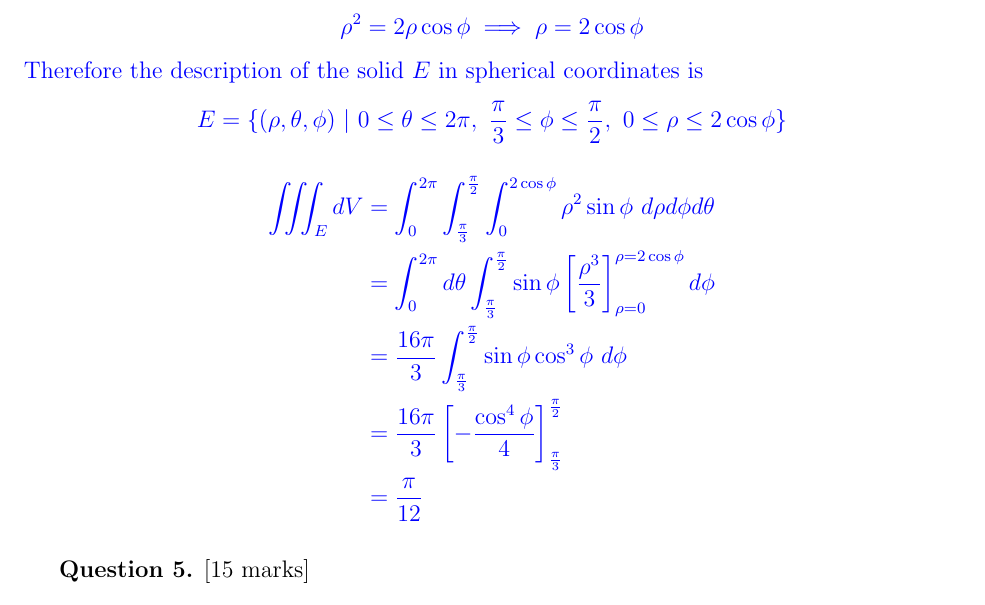
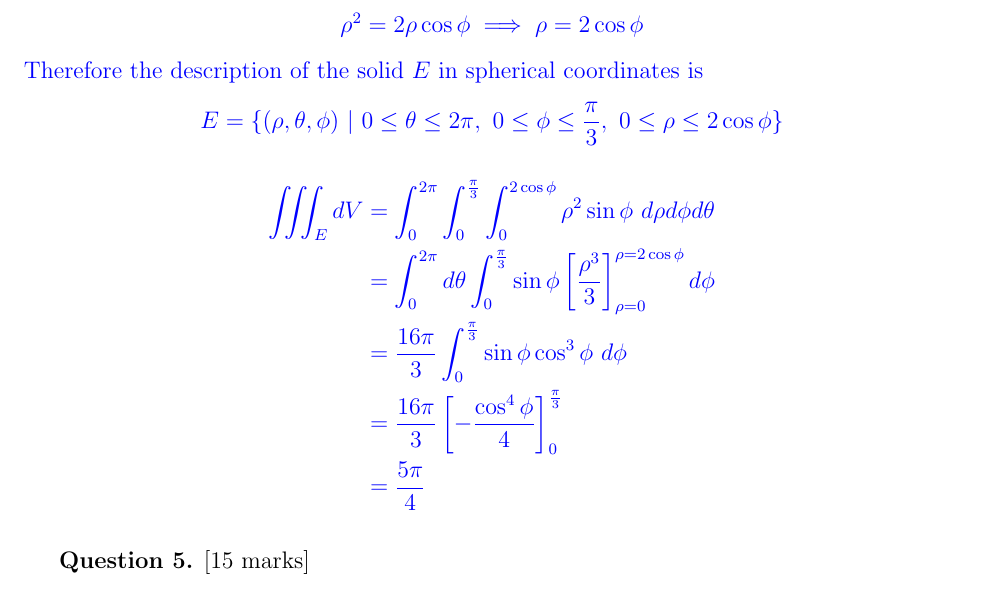
Before and after one commit to chence08/texfiles, a LaTeX document (MA2104_1819SEM2/MA2104_1819SEM2.tex): part of page 4 of 7, cut so that both start at the same text. Compiled offline with pdfLaTeX.

Commit message:
no more mistakes

```diff
--- a/MA2104_1819SEM2/MA2104_1819SEM2.tex
+++ b/MA2104_1819SEM2/MA2104_1819SEM2.tex
@@ -172,14 +172,14 @@ This gives $\tan\phi=\sqrt{3}$, or $\phi=\frac{\pi}{3}$. The equation of the sph
 \]
 Therefore the description of the solid $E$ in spherical coordinates is
 \[
-E=\{(\rho,\theta,\phi)\ |\ 0\leq\theta\leq 2\pi,\ \frac{\pi}{3}\leq\phi\leq\frac{\pi}{2},\ 0\leq\rho\leq2\cos\phi\}
+E=\{(\rho,\theta,\phi)\ |\ 0\leq\theta\leq 2\pi,\ 0\leq\phi\leq\frac{\pi}{3},\ 0\leq\rho\leq2\cos\phi\}
 \]
 \begin{align*}
-	\iiint_EdV&=\int_{0}^{2\pi}\int_{\frac{\pi}{3}}^{\frac{\pi}{2}}\int_{0}^{2\cos\phi}\rho^2\sin\phi\ d\rho d\phi d\theta\\
-	&=\int_{0}^{2\pi}d\theta\int_{\frac{\pi}{3}}^{\frac{\pi}{2}}\sin\phi\left[\frac{\rho^3}{3}\right]_{\rho=0}^{\rho=2\cos\phi}d\phi\\
-	&=\frac{16\pi}{3}\int_{\frac{\pi}{3}}^{\frac{\pi}{2}}\sin\phi\cos^3\phi\ d\phi\\
-	&=\frac{16\pi}{3}\left[-\frac{\cos^4\phi}{4}\right]_{\frac{\pi}{3}}^{\frac{\pi}{2}}\\
-	&=\frac{\pi}{12}
+	\iiint_EdV&=\int_{0}^{2\pi}\int_{0}^{\frac{\pi}{3}}\int_{0}^{2\cos\phi}\rho^2\sin\phi\ d\rho d\phi d\theta\\
+	&=\int_{0}^{2\pi}d\theta\int_{0}^{\frac{\pi}{3}}\sin\phi\left[\frac{\rho^3}{3}\right]_{\rho=0}^{\rho=2\cos\phi}d\phi\\
+	&=\frac{16\pi}{3}\int_{0}^{\frac{\pi}{3}}\sin\phi\cos^3\phi\ d\phi\\
+	&=\frac{16\pi}{3}\left[-\frac{\cos^4\phi}{4}\right]_{0}^{\frac{\pi}{3}}\\
+	&=\frac{5\pi}{4}
 \end{align*}
 }
 
```
Also changed, not shown: MA2104_1819SEM2/MA2104_1819SEM2.pdf.
